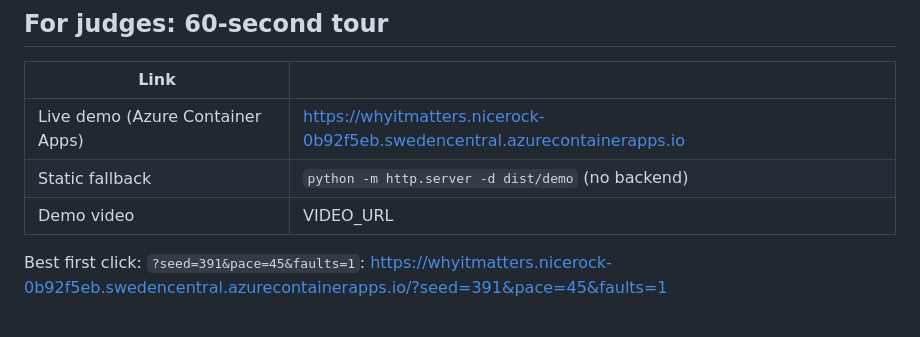
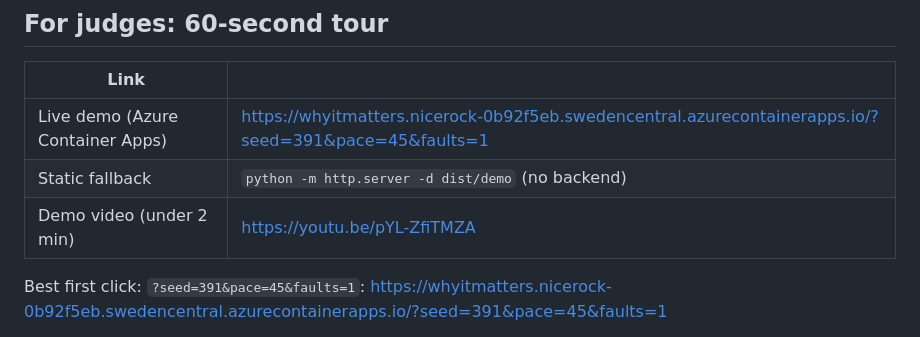
Before and after one commit to isaacboque/why-it-matters, a Markdown page: README.md, the part around the change. GitHub-like rendering.

Commit message:
README: demo video link and best-first-click live URL (#35)
Co-authored-by: Claude Sonnet 5.5 <noreply@anthropic.com>

```diff
--- a/README.md
+++ b/README.md
@@ -8,9 +8,9 @@
 
 | Link | |
 | --- | --- |
-| Live demo (Azure Container Apps) | https://whyitmatters.nicerock-0b92f5eb.swedencentral.azurecontainerapps.io |
+| Live demo (Azure Container Apps) | https://whyitmatters.nicerock-0b92f5eb.swedencentral.azurecontainerapps.io/?seed=391&pace=45&faults=1 |
 | Static fallback | `python -m http.server -d dist/demo` (no backend) |
-| Demo video | VIDEO_URL |
+| Demo video (under 2 min) | https://youtu.be/pYL-ZfiTMZA |
 
 Best first click: `?seed=391&pace=45&faults=1`: https://whyitmatters.nicerock-0b92f5eb.swedencentral.azurecontainerapps.io/?seed=391&pace=45&faults=1
 
```
